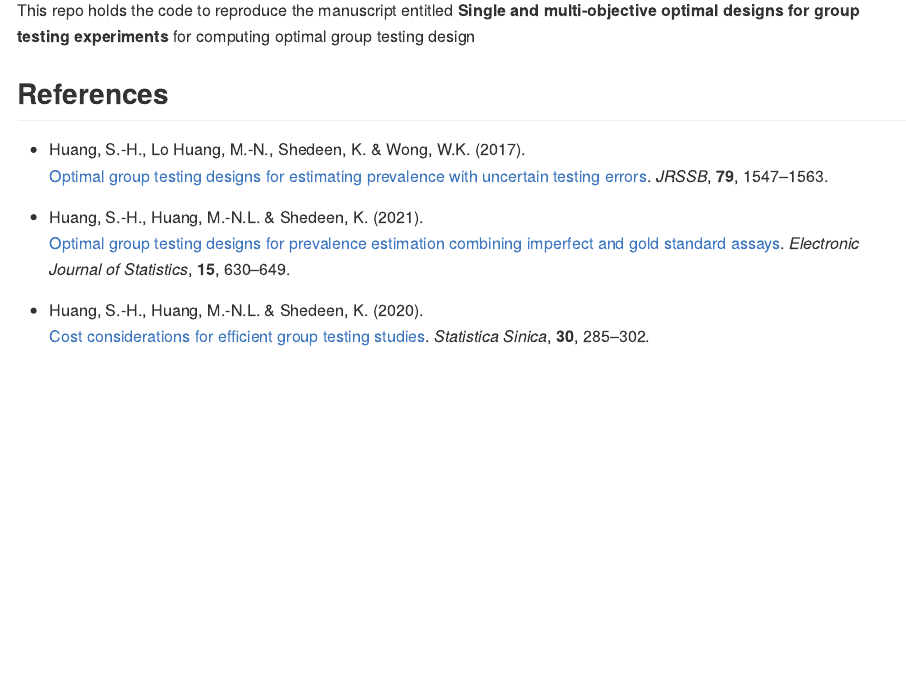
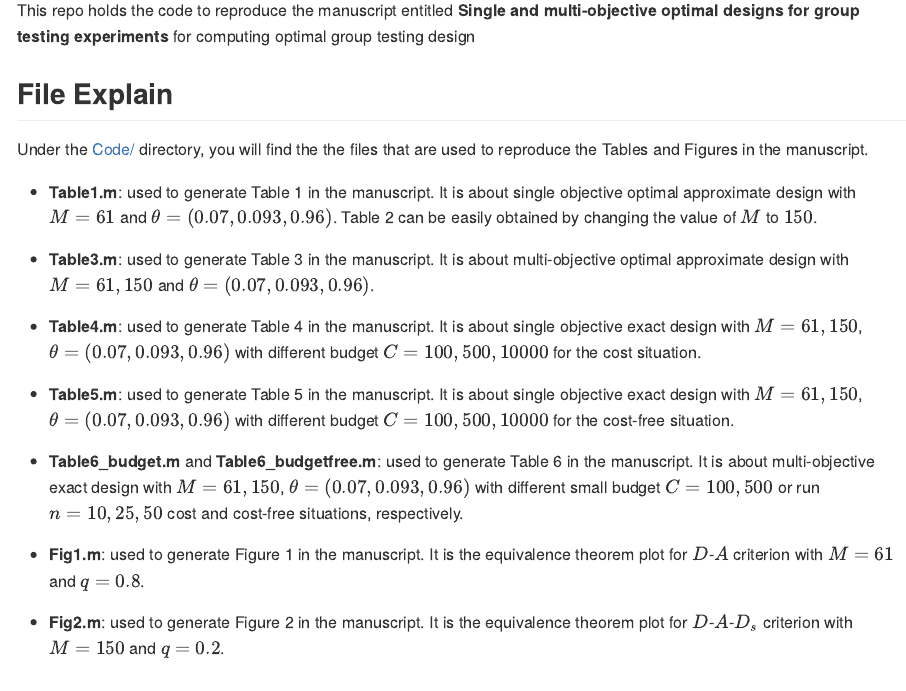
Before and after one commit to coldWeather-snow/GroupTest, a Quarto document (README.qmd): the page in a window 1100 px wide, from 220 px down. The pictures show the output file README.md that the author committed with the source, drawn offline in the style of GitHub.

Commit message:
Update the README - description of all the files in the code folder

```diff
--- a/README.qmd
+++ b/README.qmd
@@ -9,6 +9,28 @@ format: gfm
 
 This repo holds the code to reproduce the manuscript entitled **Single and multi-objective optimal designs for group testing experiments** for computing optimal group testing design
 
+## File Explain
+
+Under the [Code/](Code/) directory, you will find the the files that are used to reproduce the Tables and Figures in the manuscript.
+
++ **Table1.m**: used to generate Table 1 in the manuscript. It is about single objective optimal approximate design with $M=61$ and $\mathbf{\theta}=(0.07,0.093,0.96)$. Table 2 can be easily obtained by changing the value of $M$ to $150$.
+
++ **Table3.m**: used to generate Table 3 in the manuscript. It is about multi-objective optimal approximate design with $M=61,150$ and $\mathbf{\theta}=(0.07,0.093,0.96)$.
+
++ **Table4.m**: used to generate Table 4 in the manuscript. It is about single objective exact design with $M=61,150$, $\mathbf{\theta}=(0.07,0.093,0.96)$ with different budget $C=100,500,10000$ for the cost situation.
+
++ **Table5.m**: used to generate Table 5 in the manuscript. It is about single objective exact design with $M=61,150$, $\mathbf{\theta}=(0.07,0.093,0.96)$ with different budget $C=100,500,10000$ for the cost-free situation.
+
++ **Table6_budget.m** and **Table6_budgetfree.m**: used to generate Table 6 in the manuscript. It is about multi-objective exact design with $M=61,150$, $\mathbf{\theta}=(0.07,0.093,0.96)$ with different small budget $C=100,500$ or run $n=10,25,50$ cost and cost-free situations, respectively.
+
++ **Fig1.m**: used to generate Figure 1 in the manuscript. It is the equivalence theorem plot for $D$-$A$ criterion with $M=61$ and $q=0.8$.
+
++ **Fig2.m**: used to generate Figure 2 in the manuscript. It is the equivalence theorem plot for $D$-$A$-$D_s$ criterion with $M=150$ and $q=0.2$.
+
+
+
+
+
 ## References
 
 - Huang, S.-H., Lo Huang, M.-N., Shedeen, K. & Wong, W.K. (2017).
```
Also changed, not shown: README.md.
